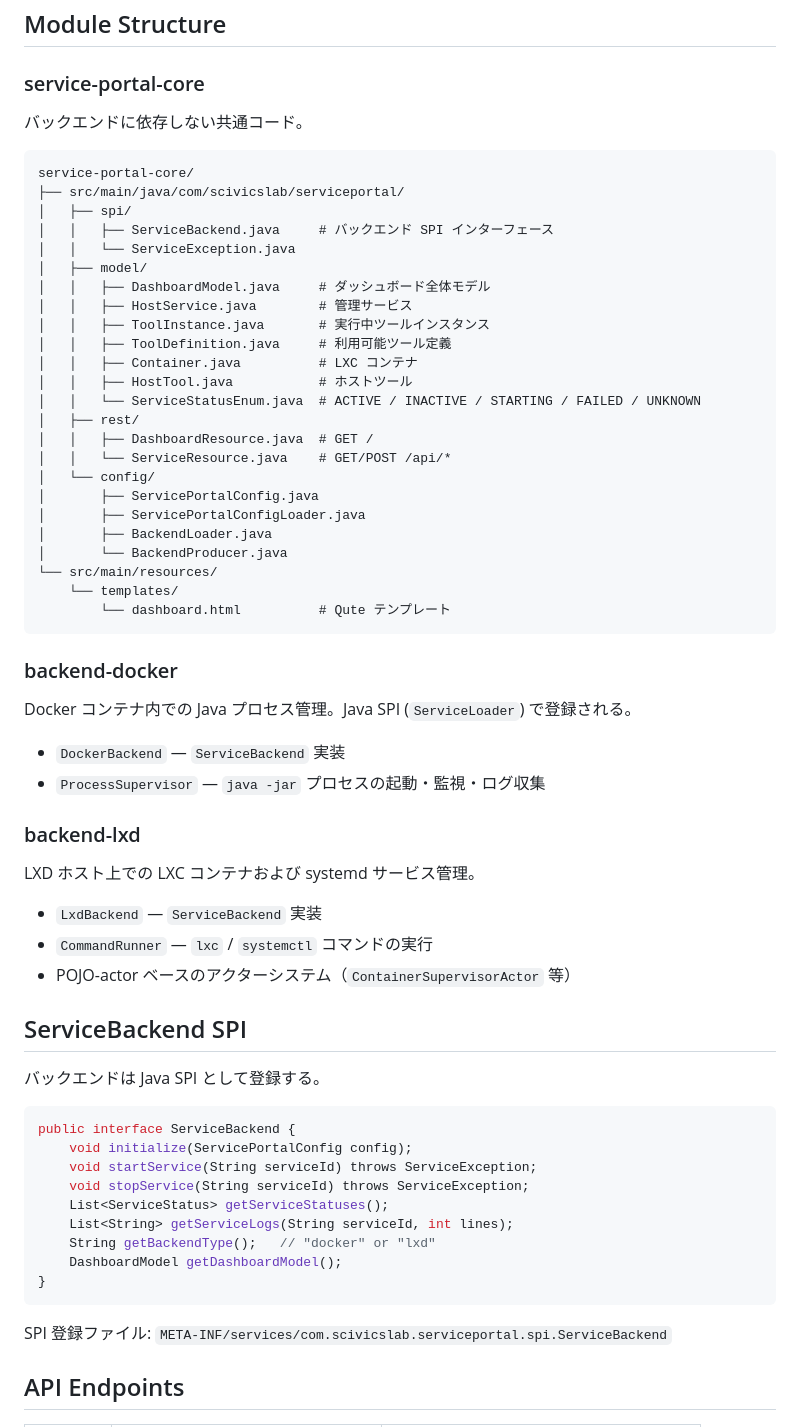
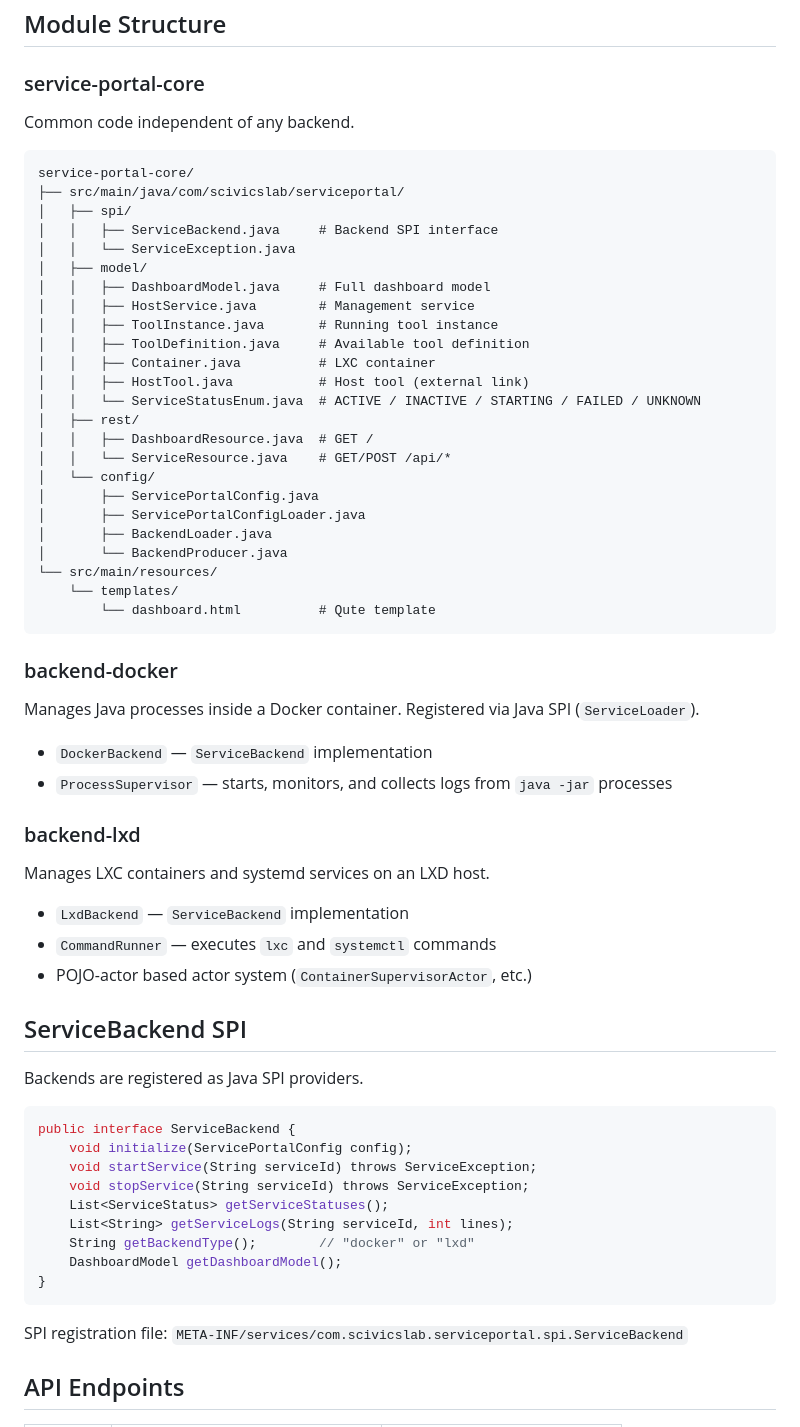
Before and after one commit to scivicslab/quarkus-AI-workspace, a Markdown page: README.md, the part around one of its changes. GitHub-like rendering.

````diff
--- a/README.md
+++ b/README.md
@@ -87,21 +87,21 @@ LXD ホスト上で複数ワーカーコンテナを管理する向け:
 
 ### service-portal-core
 
-バックエンドに依存しない共通コード。
+Common code independent of any backend.
 
 ```
 service-portal-core/
 ├── src/main/java/com/scivicslab/serviceportal/
 │   ├── spi/
-│   │   ├── ServiceBackend.java     # バックエンド SPI インターフェース
+│   │   ├── ServiceBackend.java     # Backend SPI interface
 │   │   └── ServiceException.java
 │   ├── model/
-│   │   ├── DashboardModel.java     # ダッシュボード全体モデル
-│   │   ├── HostService.java        # 管理サービス
-│   │   ├── ToolInstance.java       # 実行中ツールインスタンス
-│   │   ├── ToolDefinition.java     # 利用可能ツール定義
-│   │   ├── Container.java          # LXC コンテナ
-│   │   ├── HostTool.java           # ホストツール
+│   │   ├── DashboardModel.java     # Full dashboard model
+│   │   ├── HostService.java        # Management service
+│   │   ├── ToolInstance.java       # Running tool instance
+│   │   ├── ToolDefinition.java     # Available tool definition
+│   │   ├── Container.java          # LXC container
+│   │   ├── HostTool.java           # Host tool (external link)
 │   │   └── ServiceStatusEnum.java  # ACTIVE / INACTIVE / STARTING / FAILED / UNKNOWN
 │   ├── rest/
 │   │   ├── DashboardResource.java  # GET /
@@ -113,27 +113,27 @@ service-portal-core/
 │       └── BackendProducer.java
 └── src/main/resources/
     └── templates/
-        └── dashboard.html          # Qute テンプレート
+        └── dashboard.html          # Qute template
 ```
 
 ### backend-docker
 
-Docker コンテナ内での Java プロセス管理。Java SPI (`ServiceLoader`) で登録される。
+Manages Java processes inside a Docker container. Registered via Java SPI (`ServiceLoader`).
 
-- `DockerBackend` — `ServiceBackend` 実装
-- `ProcessSupervisor` — `java -jar` プロセスの起動・監視・ログ収集
+- `DockerBackend` — `ServiceBackend` implementation
+- `ProcessSupervisor` — starts, monitors, and collects logs from `java -jar` processes
 
 ### backend-lxd
 
-LXD ホスト上での LXC コンテナおよび systemd サービス管理。
+Manages LXC containers and systemd services on an LXD host.
 
-- `LxdBackend` — `ServiceBackend` 実装
-- `CommandRunner` — `lxc` / `systemctl` コマンドの実行
-- POJO-actor ベースのアクターシステム（`ContainerSupervisorActor` 等）
+- `LxdBackend` — `ServiceBackend` implementation
+- `CommandRunner` — executes `lxc` and `systemctl` commands
+- POJO-actor based actor system (`ContainerSupervisorActor`, etc.)
 
 ## ServiceBackend SPI
 
-バックエンドは Java SPI として登録する。
+Backends are registered as Java SPI providers.
 
 ```java
 public interface ServiceBackend {
@@ -142,12 +142,12 @@ public interface ServiceBackend {
     void stopService(String serviceId) throws ServiceException;
     List<ServiceStatus> getServiceStatuses();
     List<String> getServiceLogs(String serviceId, int lines);
-    String getBackendType();   // "docker" or "lxd"
+    String getBackendType();        // "docker" or "lxd"
     DashboardModel getDashboardModel();
 }
 ```
 
-SPI 登録ファイル: `META-INF/services/com.scivicslab.serviceportal.spi.ServiceBackend`
+SPI registration file: `META-INF/services/com.scivicslab.serviceportal.spi.ServiceBackend`
 
 ## API Endpoints
 
````
Also changed, not shown: other parts of README.md (+61 -61 lines).
